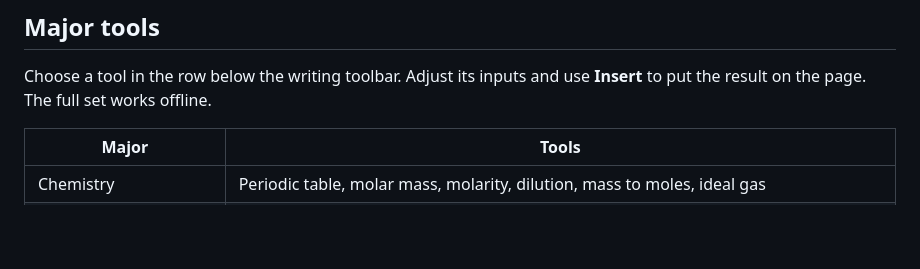
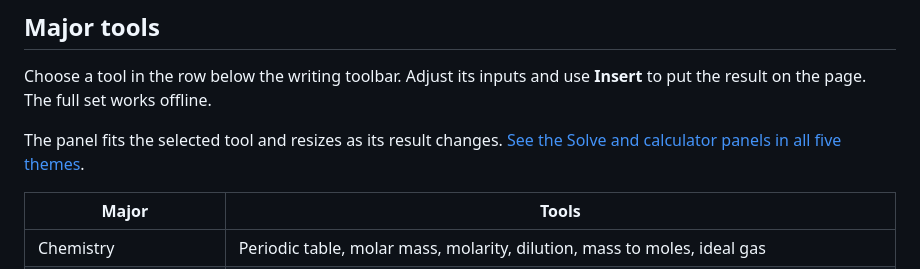
Before and after one commit to Kam1kaze00/Gridnote, a Markdown page: README.md, the part around the change. Rendered like a GitHub page; blank space fills up the shorter version.

```diff
--- a/README.md
+++ b/README.md
@@ -61,6 +61,8 @@ Choose a theme in the launcher or open **Options → Theme** while writing. The
 
 Choose a tool in the row below the writing toolbar. Adjust its inputs and use **Insert** to put the result on the page. The full set works offline.
 
+The panel fits the selected tool and resizes as its result changes. [See the Solve and calculator panels in all five themes](docs/images/study-panels.png).
+
 | Major | Tools |
 | --- | --- |
 | Chemistry | Periodic table, molar mass, molarity, dilution, mass to moles, ideal gas |
```
Also changed, not shown: docs/images/study-panels.png (added), 11 other files.
